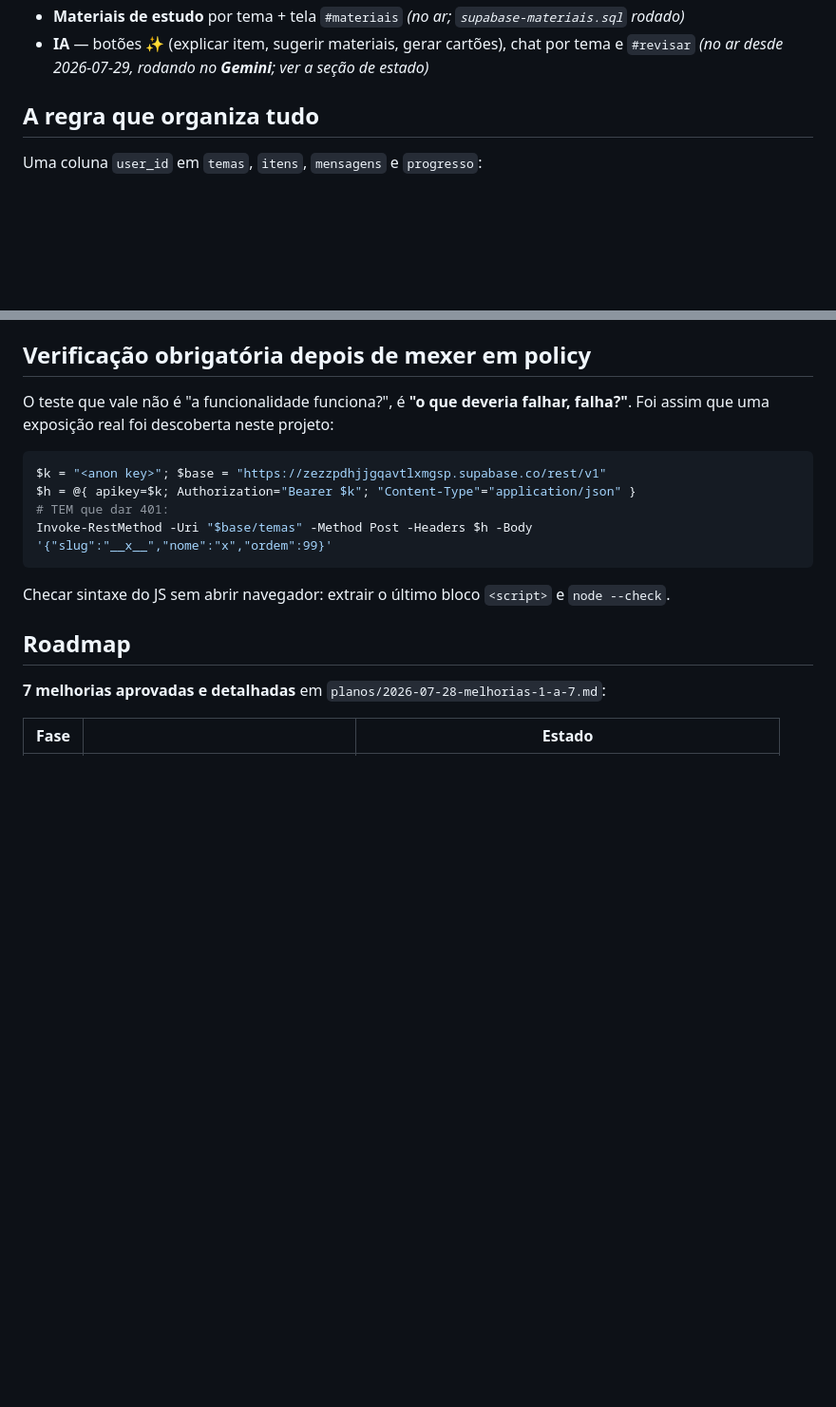
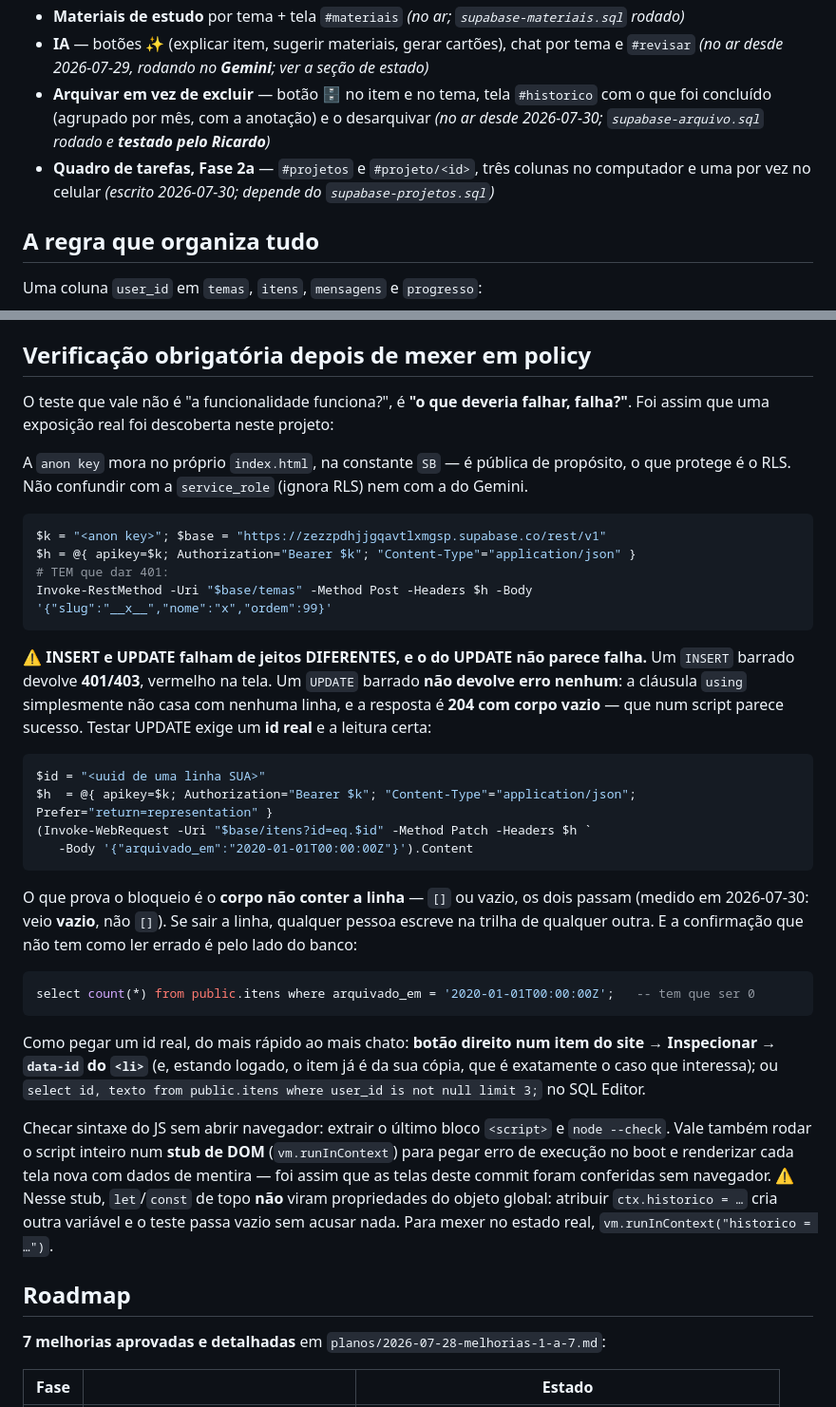
Before and after one commit to RicardoColombo01/Estudo-Geral, a Markdown page: CLAUDE.md, 2 parts joined by grey strips. Shown at 95% size. GitHub-like rendering; blank space fills up the shorter version.

````diff
--- a/CLAUDE.md
+++ b/CLAUDE.md
@@ -27,6 +27,11 @@ Login: **Google OAuth**. Dono: RicardoColombo01.
 - **Materiais de estudo** por tema + tela `#materiais` *(no ar; `supabase-materiais.sql` rodado)*
 - **IA** — botões ✨ (explicar item, sugerir materiais, gerar cartões), chat por tema e
   `#revisar` *(no ar desde 2026-07-29, rodando no **Gemini**; ver a seção de estado)*
+- **Arquivar em vez de excluir** — botão 🗄 no item e no tema, tela `#historico` com o que
+  foi concluído (agrupado por mês, com a anotação) e o desarquivar *(no ar desde 2026-07-30;
+  `supabase-arquivo.sql` rodado e **testado pelo Ricardo**)*
+- **Quadro de tarefas, Fase 2a** — `#projetos` e `#projeto/<id>`, três colunas no computador
+  e uma por vez no celular *(escrito 2026-07-30; depende do `supabase-projetos.sql`)*
 
 ## A regra que organiza tudo
 
@@ -317,6 +322,9 @@ coisas offline.
 O teste que vale não é "a funcionalidade funciona?", é **"o que deveria falhar, falha?"**.
 Foi assim que uma exposição real foi descoberta neste projeto:
 
+A `anon key` mora no próprio `index.html`, na constante `SB` — é pública de propósito, o que
+protege é o RLS. Não confundir com a `service_role` (ignora RLS) nem com a do Gemini.
+
 ```powershell
 $k = "<anon key>"; $base = "https://zezzpdhjjgqavtlxmgsp.supabase.co/rest/v1"
 $h = @{ apikey=$k; Authorization="Bearer $k"; "Content-Type"="application/json" }
@@ -324,7 +332,38 @@ $h = @{ apikey=$k; Authorization="Bearer $k"; "Content-Type"="application/json"
 Invoke-RestMethod -Uri "$base/temas" -Method Post -Headers $h -Body '{"slug":"__x__","nome":"x","ordem":99}'
 ```
 
+**⚠️ INSERT e UPDATE falham de jeitos DIFERENTES, e o do UPDATE não parece falha.** Um
+`INSERT` barrado devolve **401/403**, vermelho na tela. Um `UPDATE` barrado **não devolve
+erro nenhum**: a cláusula `using` simplesmente não casa com nenhuma linha, e a resposta é
+**204 com corpo vazio** — que num script parece sucesso. Testar UPDATE exige um **id real** e
+a leitura certa:
+
+```powershell
+$id = "<uuid de uma linha SUA>"
+$h  = @{ apikey=$k; Authorization="Bearer $k"; "Content-Type"="application/json"; Prefer="return=representation" }
+(Invoke-WebRequest -Uri "$base/itens?id=eq.$id" -Method Patch -Headers $h `
+   -Body '{"arquivado_em":"2020-01-01T00:00:00Z"}').Content
+```
+
+O que prova o bloqueio é o **corpo não conter a linha** — `[]` ou vazio, os dois passam
+(medido em 2026-07-30: veio **vazio**, não `[]`). Se sair a linha, qualquer pessoa escreve na
+trilha de qualquer outra. E a confirmação que não tem como ler errado é pelo lado do banco:
+
+```sql
+select count(*) from public.itens where arquivado_em = '2020-01-01T00:00:00Z';   -- tem que ser 0
+```
+
+Como pegar um id real, do mais rápido ao mais chato: **botão direito num item do site →
+Inspecionar → `data-id` do `<li>`** (e, estando logado, o item já é da sua cópia, que é
+exatamente o caso que interessa); ou `select id, texto from public.itens where user_id is not
+null limit 3;` no SQL Editor.
+
 Checar sintaxe do JS sem abrir navegador: extrair o último bloco `<script>` e `node --check`.
+Vale também rodar o script inteiro num **stub de DOM** (`vm.runInContext`) para pegar erro de
+execução no boot e renderizar cada tela nova com dados de mentira — foi assim que as telas
+deste commit foram conferidas sem navegador. ⚠️ Nesse stub, `let`/`const` de topo **não**
+viram propriedades do objeto global: atribuir `ctx.historico = …` cria outra variável e o
+teste passa vazio sem acusar nada. Para mexer no estado real, `vm.runInContext("historico = …")`.
 
 ## Roadmap
 
````
Also changed, not shown: other parts of CLAUDE.md (+36 -11 lines), PLANO.md (+6 -4 lines).
